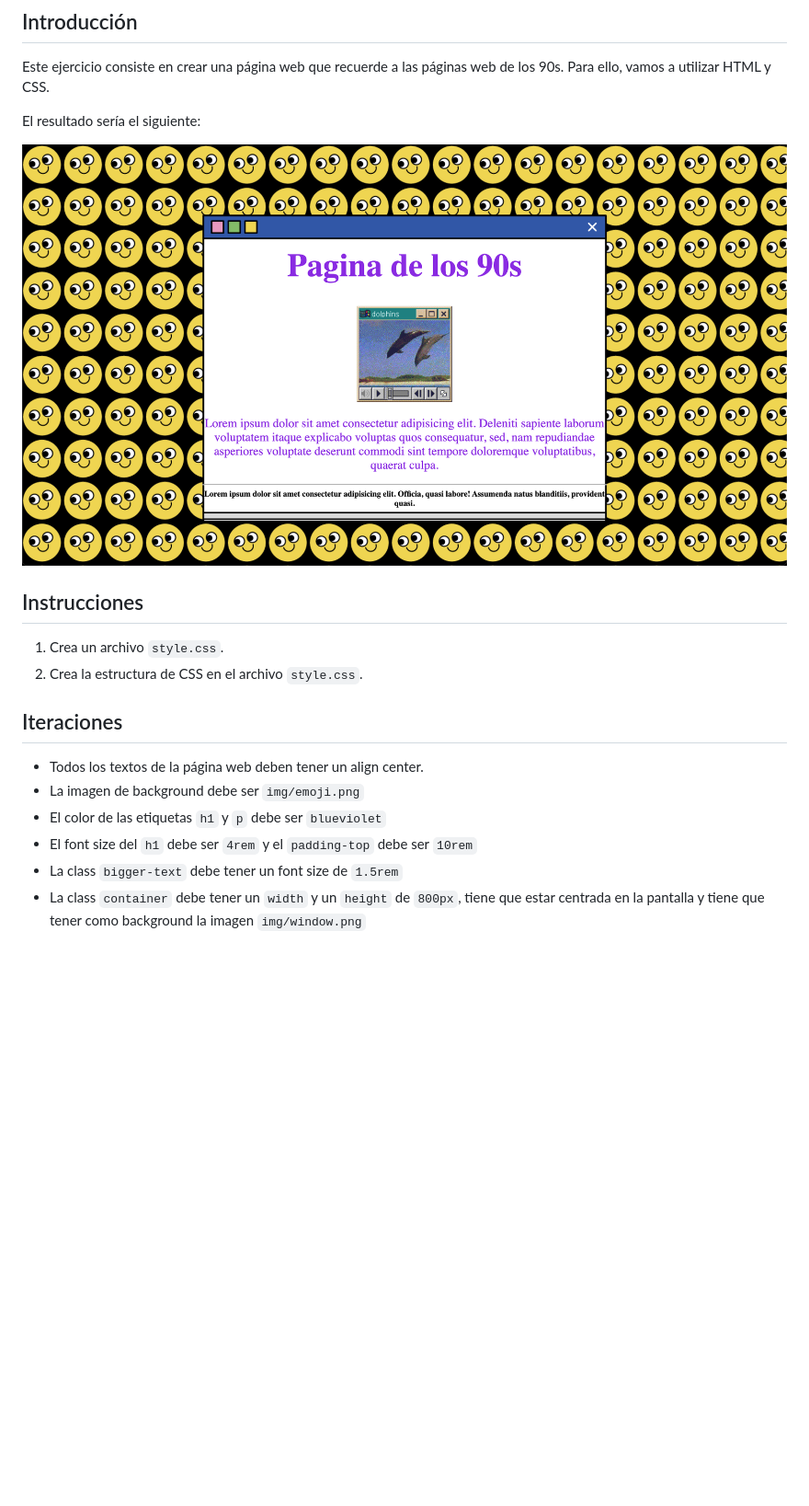
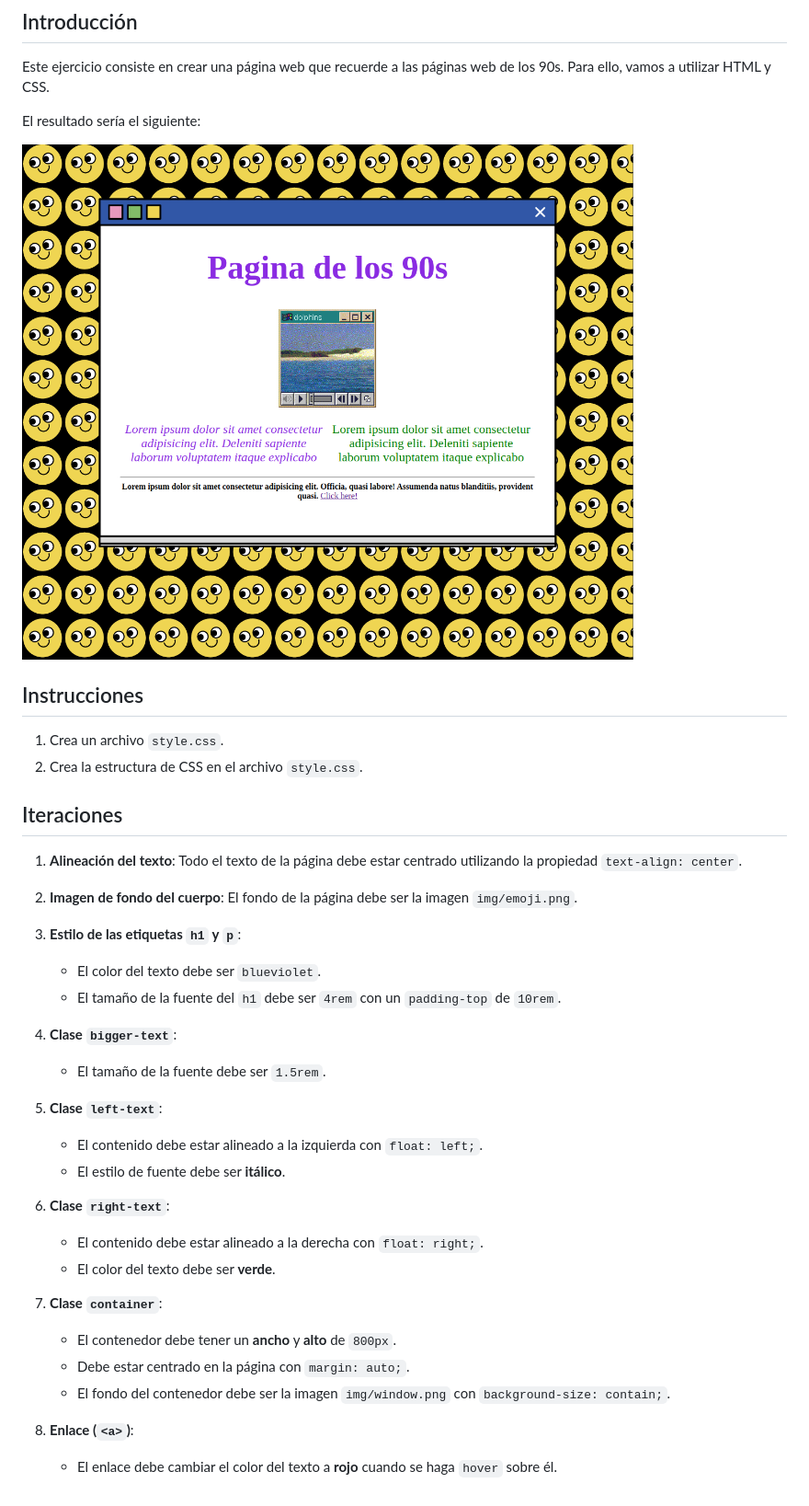
Before and after one commit to TheBridge-FullStackDeveloper/css-90s-webpage-exercise, a Markdown page: README.md, the part around the change. Shown: that part at 92% size. Rendered like a GitHub page; pictures changed too: pagina-web.png; blank space fills up the shorter version.

Commit message:
Refactor CSS to align text, update background image, and style elements
- Align all text on the webpage using the `text-align: center` property.
- Set the background image of the webpage to `img/emoji.png`.
- Style the `h1` and `p` tags with a `blueviolet` text color, `4rem` font size for `h1` with a `padding-top` of `10rem`.
- Update the `bigger-text` class with a font size of `1.5rem`.
- Add a new `left-text` class with left alignment and italic font style.
- Add a new `right-text` class with right alignment and green text color.
- Update the `container` class with a width and height of `800px`, centered on the page, and a background image of `img/window.png` with `background-size: contain`.
- Change the text color of the `<a>` tag to red on hover.

```diff
--- a/README.md
+++ b/README.md
@@ -17,9 +17,29 @@ El resultado sería el siguiente:
 
 ## Iteraciones
 
-- Todos los textos de la página web deben tener un align center.
-- La imagen de background debe ser `img/emoji.png`
-- El color de las etiquetas `h1` y `p` debe ser `blueviolet`
-- El font size del `h1` debe ser `4rem` y el `padding-top` debe ser `10rem`
-- La class `bigger-text` debe tener un font size de `1.5rem`
-- La class `container` debe tener un `width` y un `height` de `800px`, tiene que estar centrada en la pantalla y tiene que tener como background la imagen `img/window.png`
+1. **Alineación del texto**: Todo el texto de la página debe estar centrado utilizando la propiedad `text-align: center`.
+
+2. **Imagen de fondo del cuerpo**: El fondo de la página debe ser la imagen `img/emoji.png`.
+
+3. **Estilo de las etiquetas `h1` y `p`**:
+   - El color del texto debe ser `blueviolet`.
+   - El tamaño de la fuente del `h1` debe ser `4rem` con un `padding-top` de `10rem`.
+
+4. **Clase `bigger-text`**:
+   - El tamaño de la fuente debe ser `1.5rem`.
+
+5. **Clase `left-text`**:
+   - El contenido debe estar alineado a la izquierda con `float: left;`.
+   - El estilo de fuente debe ser **itálico**.
+
+6. **Clase `right-text`**:
+   - El contenido debe estar alineado a la derecha con `float: right;`.
+   - El color del texto debe ser **verde**.
+
+7. **Clase `container`**:
+   - El contenedor debe tener un **ancho** y **alto** de `800px`.
+   - Debe estar centrado en la página con `margin: auto;`.
+   - El fondo del contenedor debe ser la imagen `img/window.png` con `background-size: contain;`.
+
+8. **Enlace (`<a>`)**:
+   - El enlace debe cambiar el color del texto a **rojo** cuando se haga `hover` sobre él.
```
Also changed, not shown: 1 other file.
